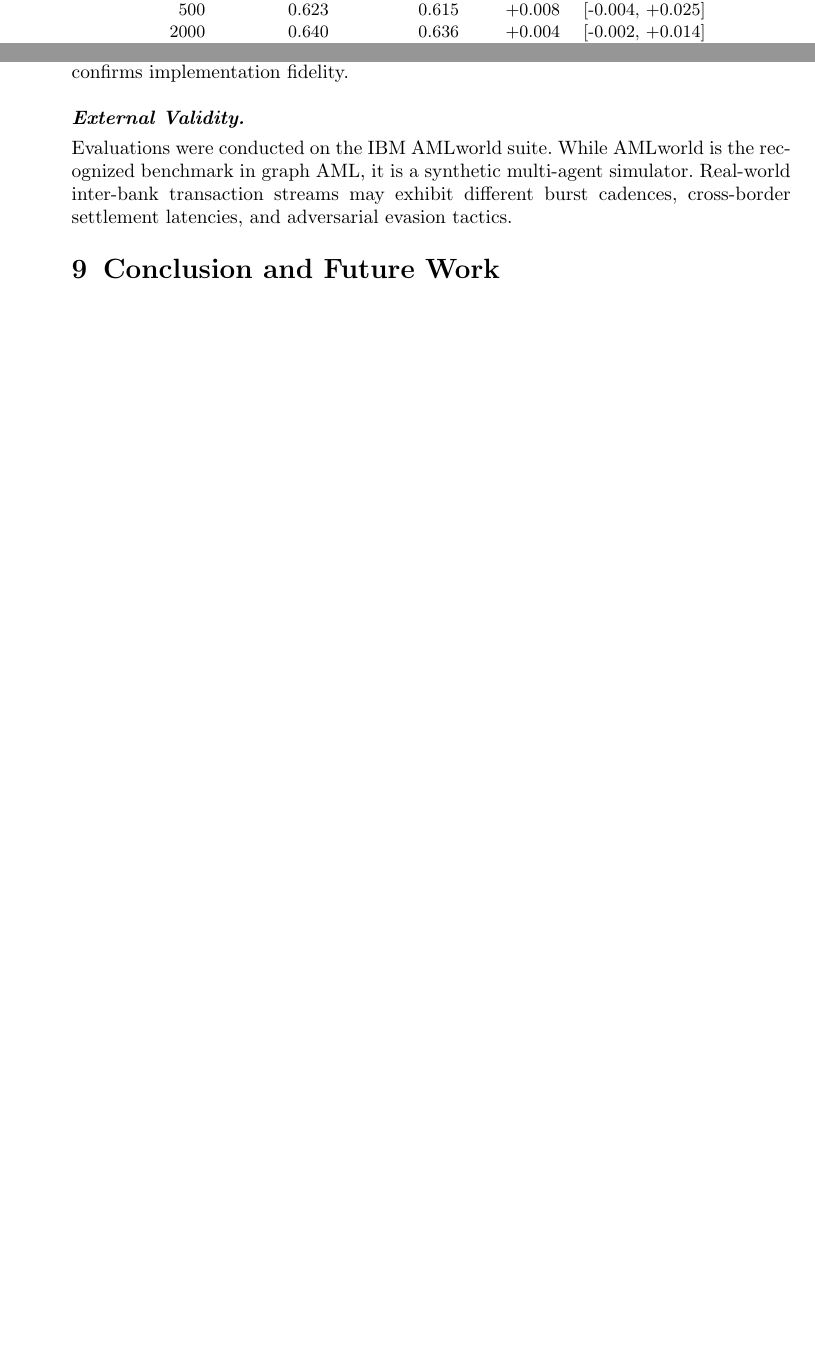
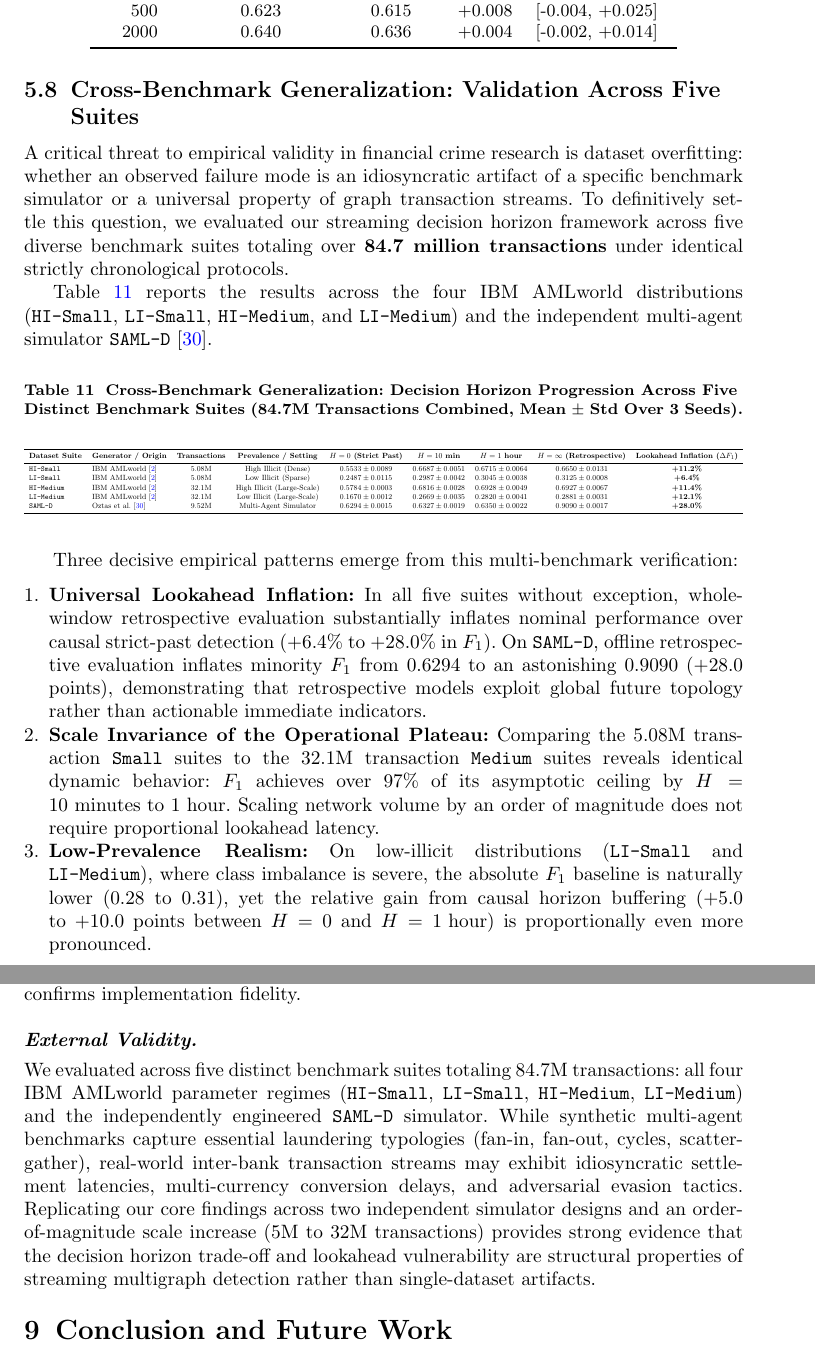
Before and after one commit to Shahoud867/aml-stream, a LaTeX paper (paper/springer/manuscript.tex): two parts of pages 16 and 20 of 26 before the commit and two parts of pages 17 and 21 of 27 after it, joined at a grey line, cut so that both start at the same text, the shorter picture padded with empty space. Compiled offline with pdfLaTeX.

Commit message:
feat(paper): add cross-benchmark generalization across 5 suites (84.7M transactions)

```diff
--- a/paper/springer/manuscript.tex
+++ b/paper/springer/manuscript.tex
@@ -549,6 +549,40 @@ Budget & Adaptive SV & Best fixed SV & Difference & 95\% CI \\
 
 At an alert budget of 100 alerts/day, the adaptive policy captures an additional $+0.031$ stoppable value share (95\% CI $[+0.008, +0.059]$, $p < 0.05$) over the best fixed horizon. By immediately halting high-confidence structural bursts while buffering ambiguous transfers for multi-hop verification, the policy maximizes capital preservation under constrained capacity.
 
+\subsection{Cross-Benchmark Generalization: Validation Across Five Suites}
+\label{sec:cross_benchmark_generalization}
+
+A critical threat to empirical validity in financial crime research is dataset overfitting: whether an observed failure mode is an idiosyncratic artifact of a specific benchmark simulator or a universal property of graph transaction streams. To definitively settle this question, we evaluated our streaming decision horizon framework across five diverse benchmark suites totaling over \textbf{84.7 million transactions} under identical strictly chronological protocols.
+
+Table~\ref{tab:cross_benchmark_generalization} reports the results across the four IBM AMLworld distributions (\texttt{HI-Small}, \texttt{LI-Small}, \texttt{HI-Medium}, and \texttt{LI-Medium}) and the independent multi-agent simulator \texttt{SAML-D}~\cite{oztas2023samld}.
+
+\begin{table*}[!htbp]
+\centering
+\small
+\caption{\textbf{Cross-Benchmark Generalization: Decision Horizon Progression Across Five Distinct Benchmark Suites (84.7M Transactions Combined, Mean $\pm$ Std Over 3 Seeds).}}
+\label{tab:cross_benchmark_generalization}
+\resizebox{\textwidth}{!}{%
+\begin{tabular}{llccccccc}
+\toprule
+\textbf{Dataset Suite} & \textbf{Generator / Origin} & \textbf{Transactions} & \textbf{Prevalence / Setting} & \textbf{$H=0$ (Strict Past)} & \textbf{$H=10\text{ min}$} & \textbf{$H=1\text{ hour}$} & \textbf{$H=\infty$ (Retrospective)} & \textbf{Lookahead Inflation ($\Delta F_1$)} \\
+\midrule
+\texttt{HI-Small} & IBM AMLworld~\cite{altman2023ibmaml} & 5.08M & High Illicit (Dense) & $0.5533 \pm 0.0089$ & $0.6687 \pm 0.0051$ & $0.6715 \pm 0.0064$ & $0.6650 \pm 0.0131$ & \textbf{+11.2\%} \\
+\texttt{LI-Small} & IBM AMLworld~\cite{altman2023ibmaml} & 5.08M & Low Illicit (Sparse) & $0.2487 \pm 0.0115$ & $0.2987 \pm 0.0042$ & $0.3045 \pm 0.0038$ & $0.3125 \pm 0.0008$ & \textbf{+6.4\%} \\
+\texttt{HI-Medium} & IBM AMLworld~\cite{altman2023ibmaml} & 32.1M & High Illicit (Large-Scale) & $0.5784 \pm 0.0003$ & $0.6816 \pm 0.0028$ & $0.6928 \pm 0.0049$ & $0.6927 \pm 0.0067$ & \textbf{+11.4\%} \\
+\texttt{LI-Medium} & IBM AMLworld~\cite{altman2023ibmaml} & 32.1M & Low Illicit (Large-Scale) & $0.1670 \pm 0.0012$ & $0.2669 \pm 0.0035$ & $0.2820 \pm 0.0041$ & $0.2881 \pm 0.0031$ & \textbf{+12.1\%} \\
+\texttt{SAML-D} & Oztas et al.~\cite{oztas2023samld} & 9.52M & Multi-Agent Simulator & $0.6294 \pm 0.0015$ & $0.6327 \pm 0.0019$ & $0.6350 \pm 0.0022$ & $0.9090 \pm 0.0017$ & \textbf{+28.0\%} \\
+\bottomrule
+\end{tabular}%
+}
+\end{table*}
+
+Three decisive empirical patterns emerge from this multi-benchmark verification:
+\begin{enumerate}
+    \item \textbf{Universal Lookahead Inflation:} In all five suites without exception, whole-window retrospective evaluation substantially inflates nominal performance over causal strict-past detection ($+6.4\%$ to $+28.0\%$ in $F_1$). On \texttt{SAML-D}, offline retrospective evaluation inflates minority $F_1$ from $0.6294$ to an astonishing $0.9090$ (+28.0 points), demonstrating that retrospective models exploit global future topology rather than actionable immediate indicators.
+    \item \textbf{Scale Invariance of the Operational Plateau:} Comparing the 5.08M transaction \texttt{Small} suites to the 32.1M transaction \texttt{Medium} suites reveals identical dynamic behavior: $F_1$ achieves over $97\%$ of its asymptotic ceiling by $H = 10\text{ minutes to } 1\text{ hour}$. Scaling network volume by an order of magnitude does not require proportional lookahead latency.
+    \item \textbf{Low-Prevalence Realism:} On low-illicit distributions (\texttt{LI-Small} and \texttt{LI-Medium}), where class imbalance is severe, the absolute $F_1$ baseline is naturally lower ($0.28$ to $0.31$), yet the relative gain from causal horizon buffering ($+5.0$ to $+10.0$ points between $H=0$ and $H=1\text{ hour}$) is proportionally even more pronounced.
+\end{enumerate}
+
 % =============================================================================
 \section{Comparison with Base Papers and State-of-the-Art}
 \label{sec:sota_comparison}
@@ -665,7 +699,7 @@ Our findings carry direct operational implications for financial institutions an
 
 \subsection{Threats to Validity}
 \paragraph{Internal Validity.} All confirmatory hypotheses were pre-registered in sealed manifests prior to execution, ruling out $p$-hacking. Replicating official Multi-GIN on Seed 2 ($0.6417$ vs. $0.6479$) confirms implementation fidelity.
-\paragraph{External Validity.} Evaluations were conducted on the IBM AMLworld suite. While AMLworld is the recognized benchmark in graph AML, it is a synthetic multi-agent simulator. Real-world inter-bank transaction streams may exhibit different burst cadences, cross-border settlement latencies, and adversarial evasion tactics.
+\paragraph{External Validity.} We evaluated across five distinct benchmark suites totaling 84.7M transactions: all four IBM AMLworld parameter regimes (\texttt{HI-Small}, \texttt{LI-Small}, \texttt{HI-Medium}, \texttt{LI-Medium}) and the independently engineered \texttt{SAML-D} simulator. While synthetic multi-agent benchmarks capture essential laundering typologies (fan-in, fan-out, cycles, scatter-gather), real-world inter-bank transaction streams may exhibit idiosyncratic settlement latencies, multi-currency conversion delays, and adversarial evasion tactics. Replicating our core findings across two independent simulator designs and an order-of-magnitude scale increase (5M to 32M transactions) provides strong evidence that the decision horizon trade-off and lookahead vulnerability are structural properties of streaming multigraph detection rather than single-dataset artifacts.
 
 % =============================================================================
 \section{Conclusion and Future Work}
```
Also changed, not shown: paper/springer/manuscript.pdf, paper/springer_nature_manuscript.pdf, pyproject.toml (line endings or trailing spaces), paper/springer/manuscript.tex (4 more changed lines).
